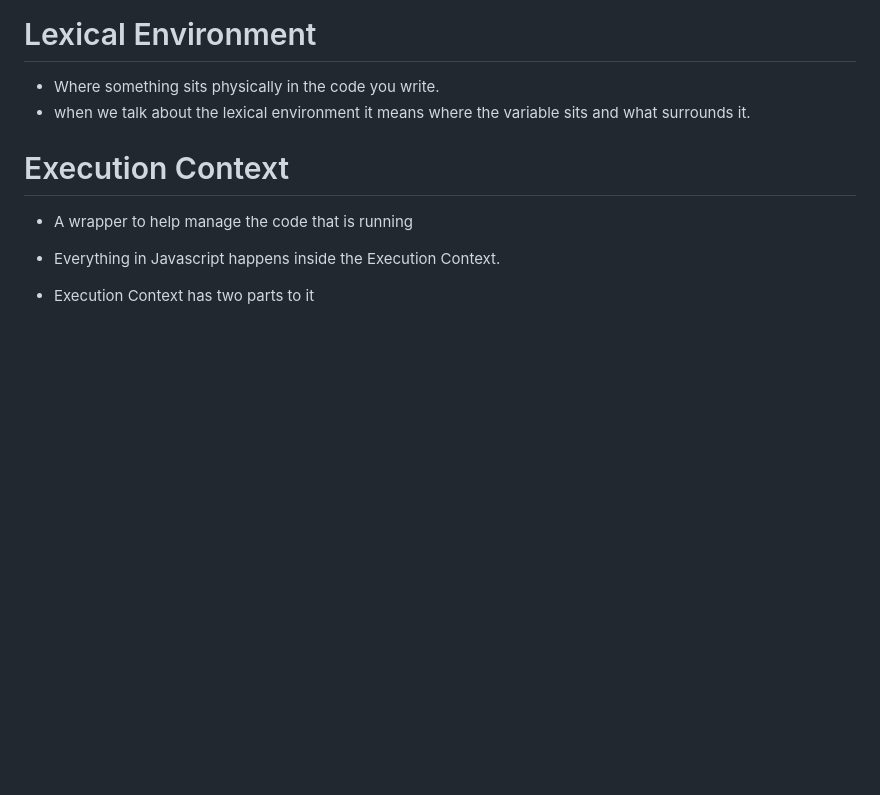
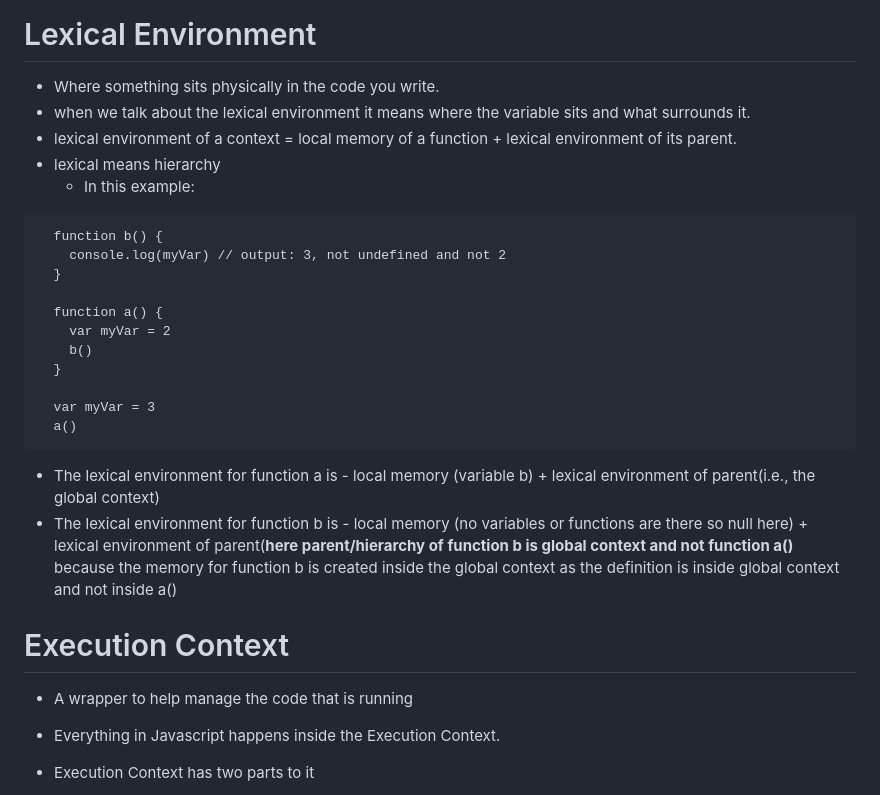
Before and after one commit to kovvurisushma/Javascript-Concepts, a Markdown page: Execution Contexts and Lexical Environments.md, the part around one of its changes. GitHub-like rendering; blank space fills up the shorter version.

````diff
--- a/Execution Contexts and Lexical Environments.md
+++ b/Execution Contexts and Lexical Environments.md
@@ -6,6 +6,24 @@
 # Lexical Environment
 - Where something sits physically in the code you write.
 - when we talk about the lexical environment it means where the variable sits and what surrounds it.
+- lexical environment of a context = local memory of a function + lexical environment of its parent.
+- lexical means hierarchy
+  - In this example:
+```
+  function b() {
+    console.log(myVar) // output: 3, not undefined and not 2
+  }
+
+  function a() {
+    var myVar = 2
+    b()
+  }
+
+  var myVar = 3
+  a()
+  ```
+  - The lexical environment for function a is - local memory (variable b) + lexical environment of parent(i.e., the global context)
+  - The lexical environment for function b is - local memory (no variables or functions are there so null here) + lexical environment of parent(**here parent/hierarchy of function b is global context and not function a()** because the memory for function b is created inside the global context as the definition is inside global context and not inside a()
 
 # Execution Context
 - A wrapper to help manage the code that is running
````
Also changed, not shown: other parts of Execution Contexts and Lexical Environments.md (+64 -0 lines).
